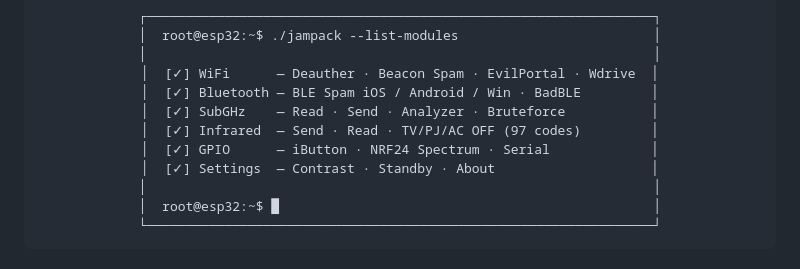
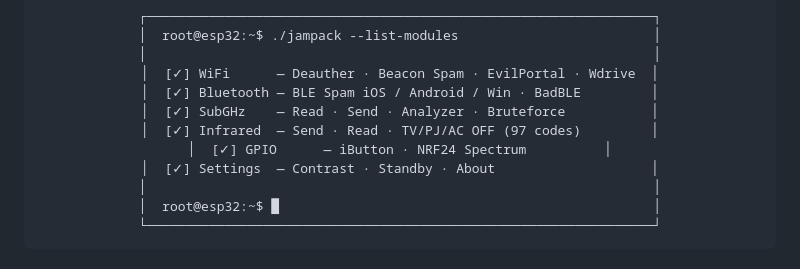
Before and after one commit to kes229229/JAM-PACK, a Markdown page: README.md, the part around the change. GitHub-like rendering.

```diff
--- a/README.md
+++ b/README.md
@@ -17,7 +17,7 @@
 │  [✓] Bluetooth — BLE Spam iOS / Android / Win · BadBLE         │
 │  [✓] SubGHz    — Read · Send · Analyzer · Bruteforce           │
 │  [✓] Infrared  — Send · Read · TV/PJ/AC OFF (97 codes)         │
-│  [✓] GPIO      — iButton · NRF24 Spectrum · Serial             │
+│  [✓] GPIO      — iButton · NRF24 Spectrum          │
 │  [✓] Settings  — Contrast · Standby · About                    │
 │                                                                 │
 │  root@esp32:~$ █                                                │
```
